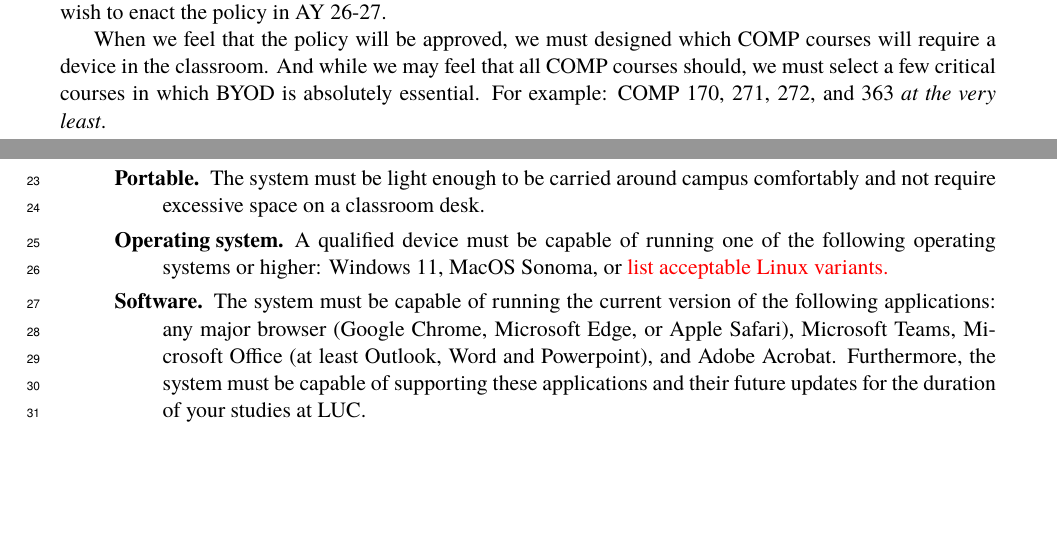
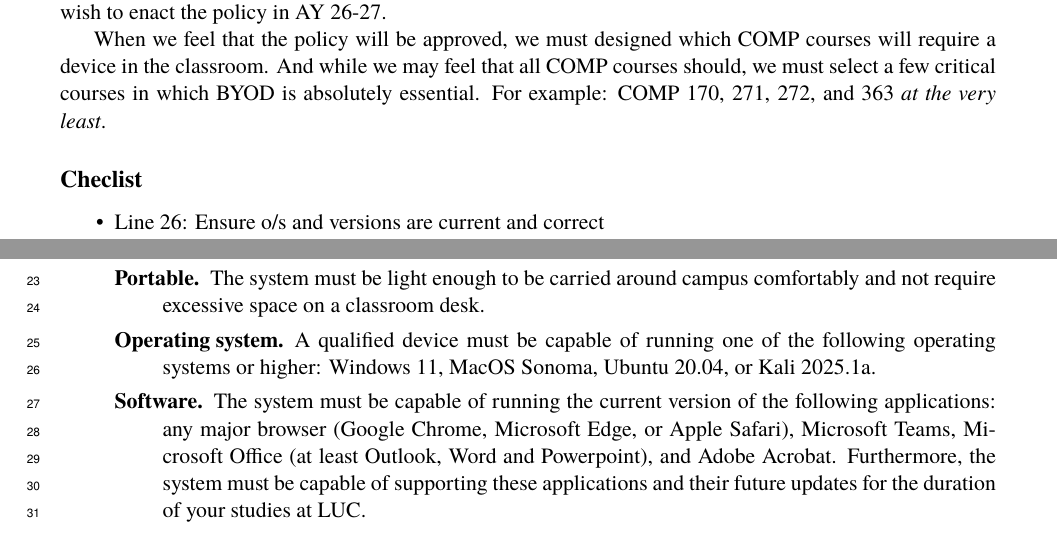
Before and after one commit to lgreco/edu-luc-cs-byod, a LaTeX document (main.tex, which reads contents/030-dept-preable.tex, contents/200-qualified-devices.tex): two parts of pages 1 and 2 of 4, joined at a grey line, cut so that both start at the same text, the shorter picture padded with empty space. Compiled offline with pdfLaTeX.

Commit message:
first round of edits

```diff
--- a/contents/030-dept-preable.tex
+++ b/contents/030-dept-preable.tex
@@ -19,4 +19,10 @@ Once we are satisfied with this draft, we must share it with ITS for their input
 
 When we feel that the policy will be approved, we must designed which COMP courses will require a device in the classroom. And while we may feel that all COMP courses should, we must select a few critical courses in which BYOD is absolutely essential. For example: COMP 170, 271, 272, and 363 \emph{at the very least}.
 
+\subsection*{Checlist}
+\begin{itemize}
+    \item Line~\ref{line:os}: Ensure o/s and versions are current and correct
+\end{itemize}
+
+
 \newpage
--- a/contents/200-qualified-devices.tex
+++ b/contents/200-qualified-devices.tex
@@ -28,7 +28,7 @@ A \emph{qualified device} is a system that meets the expectations of this policy
 
             \item[Portable.] The system must be light enough to be carried around campus comfortably and not require excessive space on a classroom desk.
 
-            \item[Operating system.] A qualified device must be capable of running one of the following operating systems or higher: Windows 11, MacOS Sonoma, or {\color{red} list acceptable Linux variants.}
+            \item[Operating system.] A qualified device must be capable of running one of the following operating systems or higher: Windows 11, MacOS Sonoma, Ubuntu 20.04, or Kali 2025.1a.\linelabel{line:os}
 
             \item[Software.] The system must be capable of running the current version of the following applications: any major browser (Google Chrome, Microsoft Edge, or Apple Safari), Microsoft Teams, Microsoft Office (at least Outlook, Word and Powerpoint), and Adobe Acrobat. Furthermore, the system must be capable of supporting these applications and their future updates for the duration of your studies at LUC.
 
```
Also changed, not shown: contents/500-absolutely-not.tex (+1 -0 lines), main.pdf.
